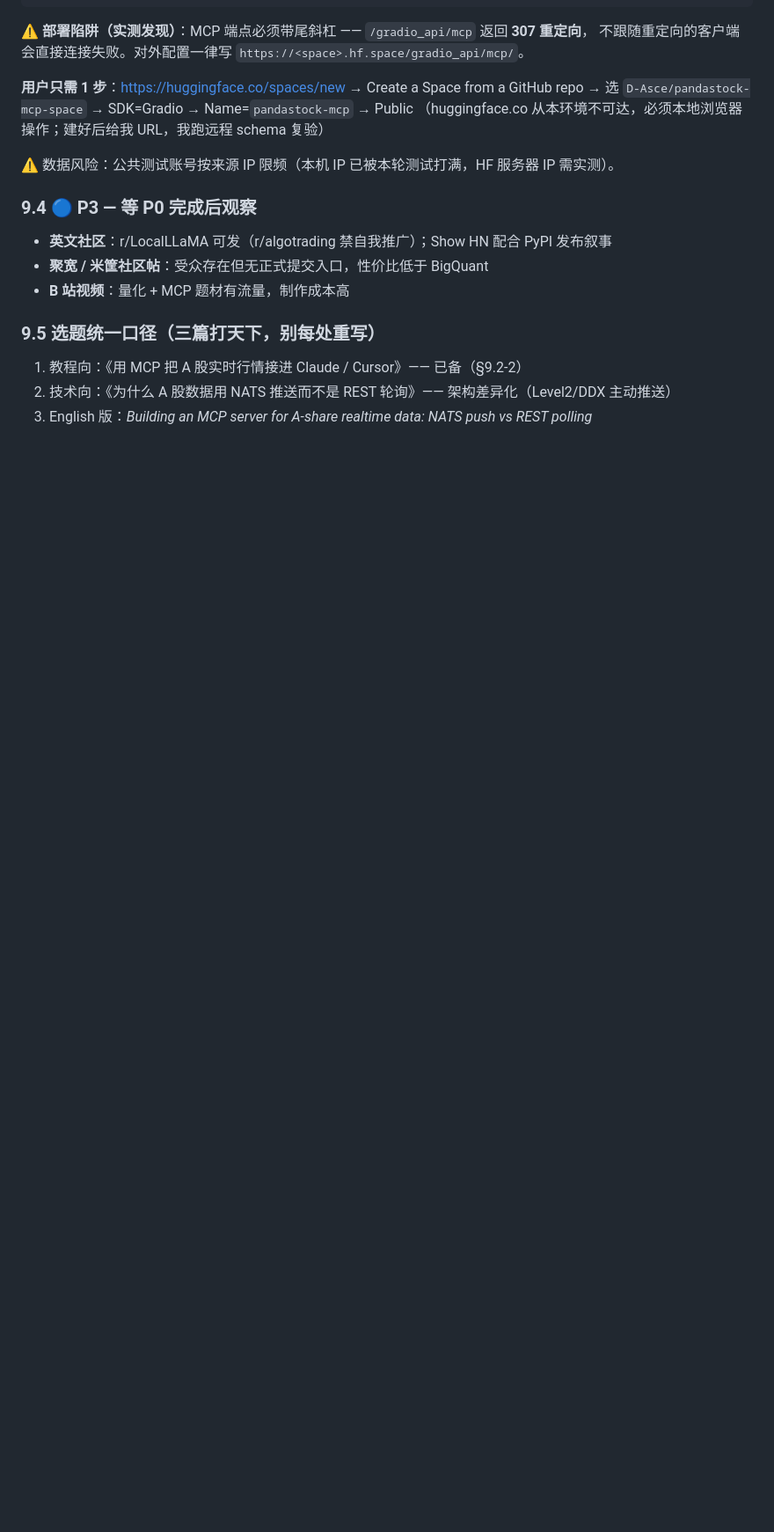
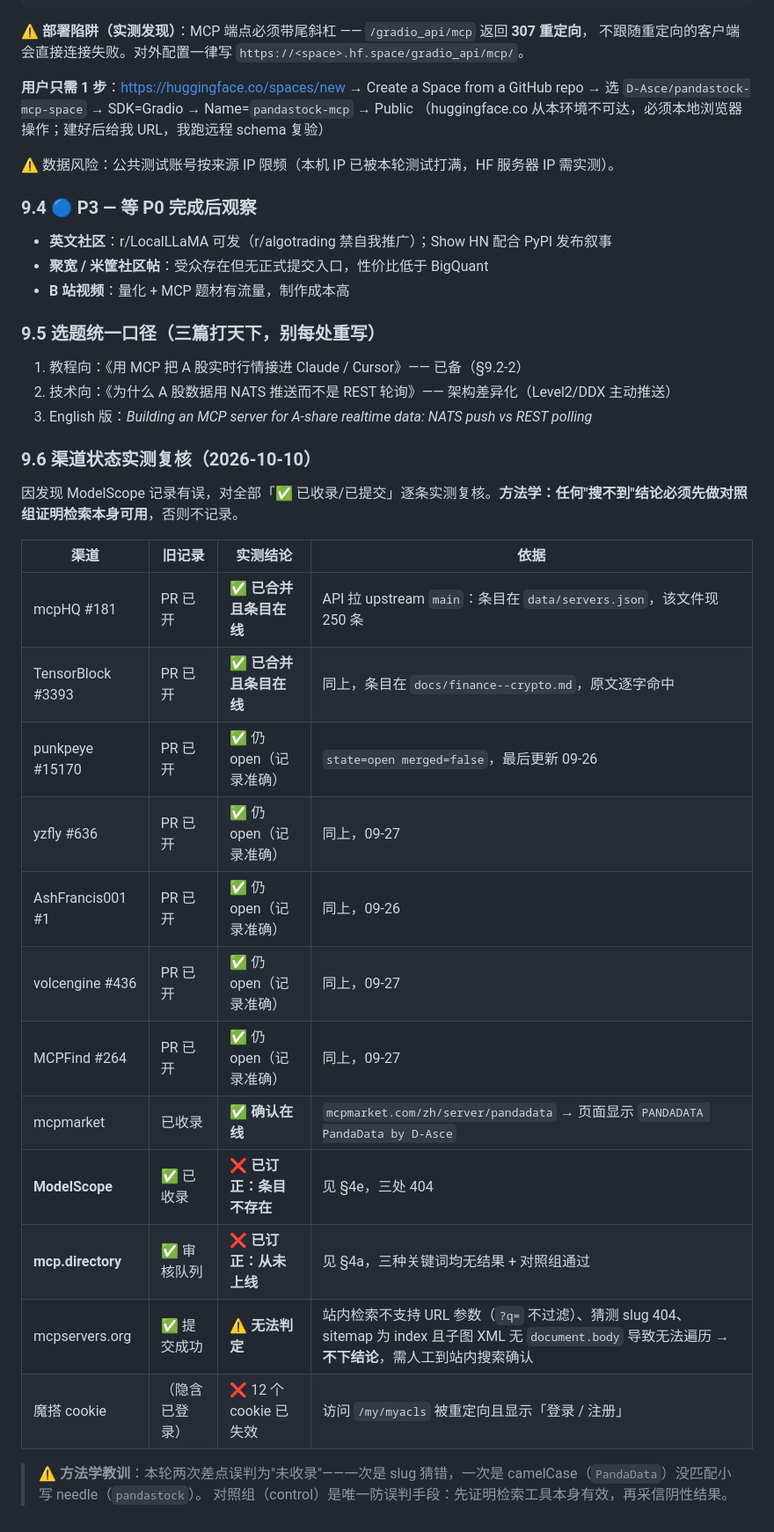
Before and after one commit to D-Asce/pandastocksdk, a Markdown page: PUBLISH.md, the part around the change. Shown at 88% size. Drawn GitHub-style; blank space fills up the shorter version.

Commit message:
docs: add channel status audit with control-tested methodology
Re-verified every recorded submission after finding two factual errors.
Confirmed: 2 PRs merged with entries live upstream, 5 older PRs still open,
mcpmarket listing live (PandaData by D-Asce).
Corrected: ModelScope and mcp.directory (both documented above).
Left undetermined: mcpservers.org (search takes no URL param, sitemap is an
index whose children have no document.body) - no conclusion without a control.

Records the methodology lesson: a negative search result is only trustworthy
after a control query proves the search works. Nearly logged two false
errors today from a wrong slug and a camelCase/lowercase needle mismatch.

Ultraworked with [Sisyphus](https://github.com/code-yeongyu/oh-my-openagent)
Co-authored-by: Sisyphus <clio-agent@sisyphuslabs.ai>

```diff
--- a/PUBLISH.md
+++ b/PUBLISH.md
@@ -438,3 +438,25 @@ RESULT MCP_SCHEMA_VERIFIED
 1. 教程向：《用 MCP 把 A 股实时行情接进 Claude / Cursor》—— 已备（§9.2-2）
 2. 技术向：《为什么 A 股数据用 NATS 推送而不是 REST 轮询》—— 架构差异化（Level2/DDX 主动推送）
 3. English 版：*Building an MCP server for A-share realtime data: NATS push vs REST polling*
+
+### 9.6 渠道状态实测复核（2026-10-10）
+
+因发现 ModelScope 记录有误，对全部「✅ 已收录/已提交」逐条实测复核。**方法学：任何"搜不到"结论必须先做对照组证明检索本身可用**，否则不记录。
+
+| 渠道 | 旧记录 | 实测结论 | 依据 |
+|---|---|---|---|
+| mcpHQ #181 | PR 已开 | ✅ **已合并且条目在线** | API 拉 upstream `main`：条目在 `data/servers.json`，该文件现 250 条 |
+| TensorBlock #3393 | PR 已开 | ✅ **已合并且条目在线** | 同上，条目在 `docs/finance--crypto.md`，原文逐字命中 |
+| punkpeye #15170 | PR 已开 | ✅ 仍 open（记录准确） | `state=open merged=false`，最后更新 09-26 |
+| yzfly #636 | PR 已开 | ✅ 仍 open（记录准确） | 同上，09-27 |
+| AshFrancis001 #1 | PR 已开 | ✅ 仍 open（记录准确） | 同上，09-26 |
+| volcengine #436 | PR 已开 | ✅ 仍 open（记录准确） | 同上，09-27 |
+| MCPFind #264 | PR 已开 | ✅ 仍 open（记录准确） | 同上，09-27 |
+| mcpmarket | 已收录 | ✅ **确认在线** | `mcpmarket.com/zh/server/pandadata` → 页面显示 `PANDADATA PandaData by D-Asce` |
+| **ModelScope** | ✅ 已收录 | ❌ **已订正：条目不存在** | 见 §4e，三处 404 |
+| **mcp.directory** | ✅ 审核队列 | ❌ **已订正：从未上线** | 见 §4a，三种关键词均无结果 + 对照组通过 |
+| mcpservers.org | ✅ 提交成功 | ⚠️ **无法判定** | 站内检索不支持 URL 参数（`?q=` 不过滤）、猜测 slug 404、sitemap 为 index 且子图 XML 无 `document.body` 导致无法遍历 → **不下结论**，需人工到站内搜索确认 |
+| 魔搭 cookie | （隐含已登录） | ❌ 12 个 cookie 已失效 | 访问 `/my/myacls` 被重定向且显示「登录 / 注册」 |
+
+> ⚠️ **方法学教训**：本轮两次差点误判为"未收录"——一次是 slug 猜错，一次是 camelCase（`PandaData`）没匹配小写 needle（`pandastock`）。
+> 对照组（control）是唯一防误判手段：先证明检索工具本身有效，再采信阴性结果。
```
